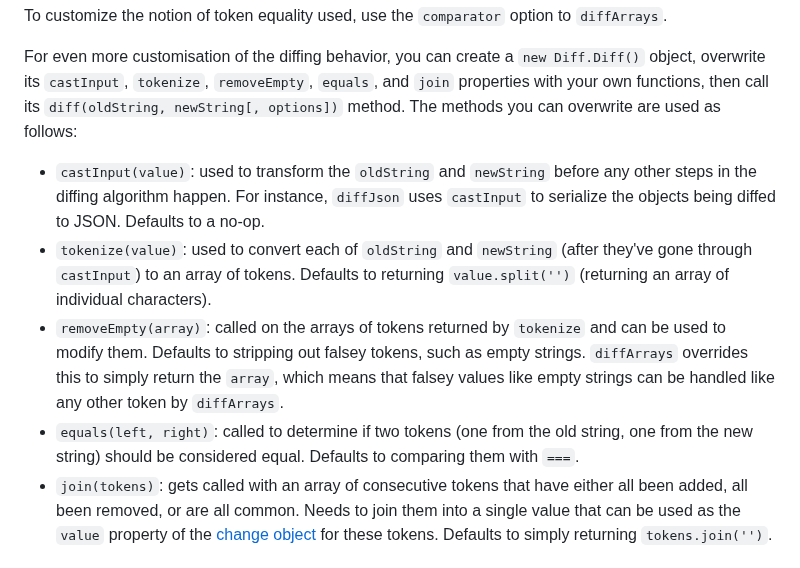
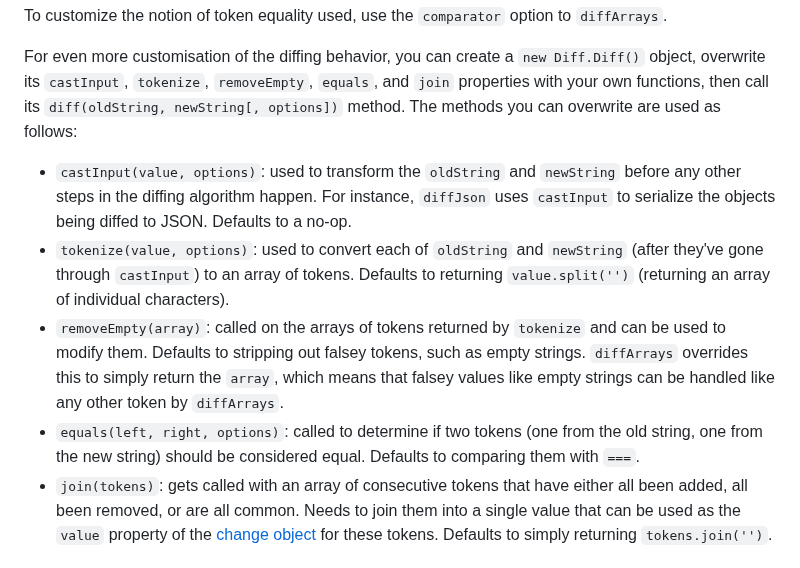
Before and after one commit to kpdecker/jsdiff, a Markdown page: README.md, the part around the change. GitHub-like rendering.

```diff
--- a/README.md
+++ b/README.md
@@ -177,10 +177,10 @@ To customize the notion of token equality used, use the `comparator` option to `
 
 For even more customisation of the diffing behavior, you can create a `new Diff.Diff()` object, overwrite its `castInput`, `tokenize`, `removeEmpty`, `equals`, and `join` properties with your own functions, then call its `diff(oldString, newString[, options])` method. The methods you can overwrite are used as follows:
 
-* `castInput(value)`: used to transform the `oldString` and `newString` before any other steps in the diffing algorithm happen. For instance, `diffJson` uses `castInput` to serialize the objects being diffed to JSON. Defaults to a no-op.
-* `tokenize(value)`: used to convert each of `oldString` and `newString` (after they've gone through `castInput`) to an array of tokens. Defaults to returning `value.split('')` (returning an array of individual characters).
+* `castInput(value, options)`: used to transform the `oldString` and `newString` before any other steps in the diffing algorithm happen. For instance, `diffJson` uses `castInput` to serialize the objects being diffed to JSON. Defaults to a no-op.
+* `tokenize(value, options)`: used to convert each of `oldString` and `newString` (after they've gone through `castInput`) to an array of tokens. Defaults to returning `value.split('')` (returning an array of individual characters).
 * `removeEmpty(array)`: called on the arrays of tokens returned by `tokenize` and can be used to modify them. Defaults to stripping out falsey tokens, such as empty strings. `diffArrays` overrides this to simply return the `array`, which means that falsey values like empty strings can be handled like any other token by `diffArrays`.
-* `equals(left, right)`: called to determine if two tokens (one from the old string, one from the new string) should be considered equal. Defaults to comparing them with `===`.
+* `equals(left, right, options)`: called to determine if two tokens (one from the old string, one from the new string) should be considered equal. Defaults to comparing them with `===`.
 * `join(tokens)`: gets called with an array of consecutive tokens that have either all been added, all been removed, or are all common. Needs to join them into a single value that can be used as the `value` property of the [change object](#change-objects) for these tokens. Defaults to simply returning `tokens.join('')`.
 
 ### Change Objects
```
